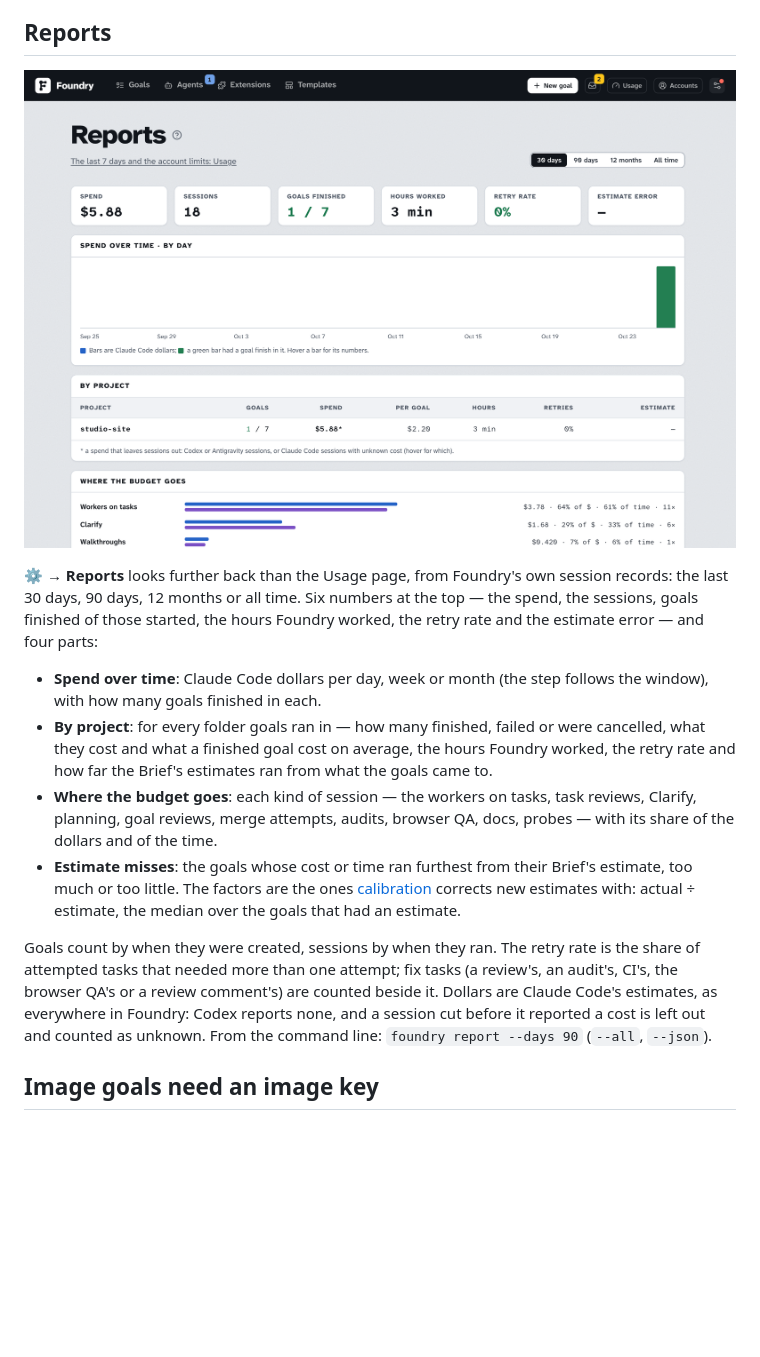
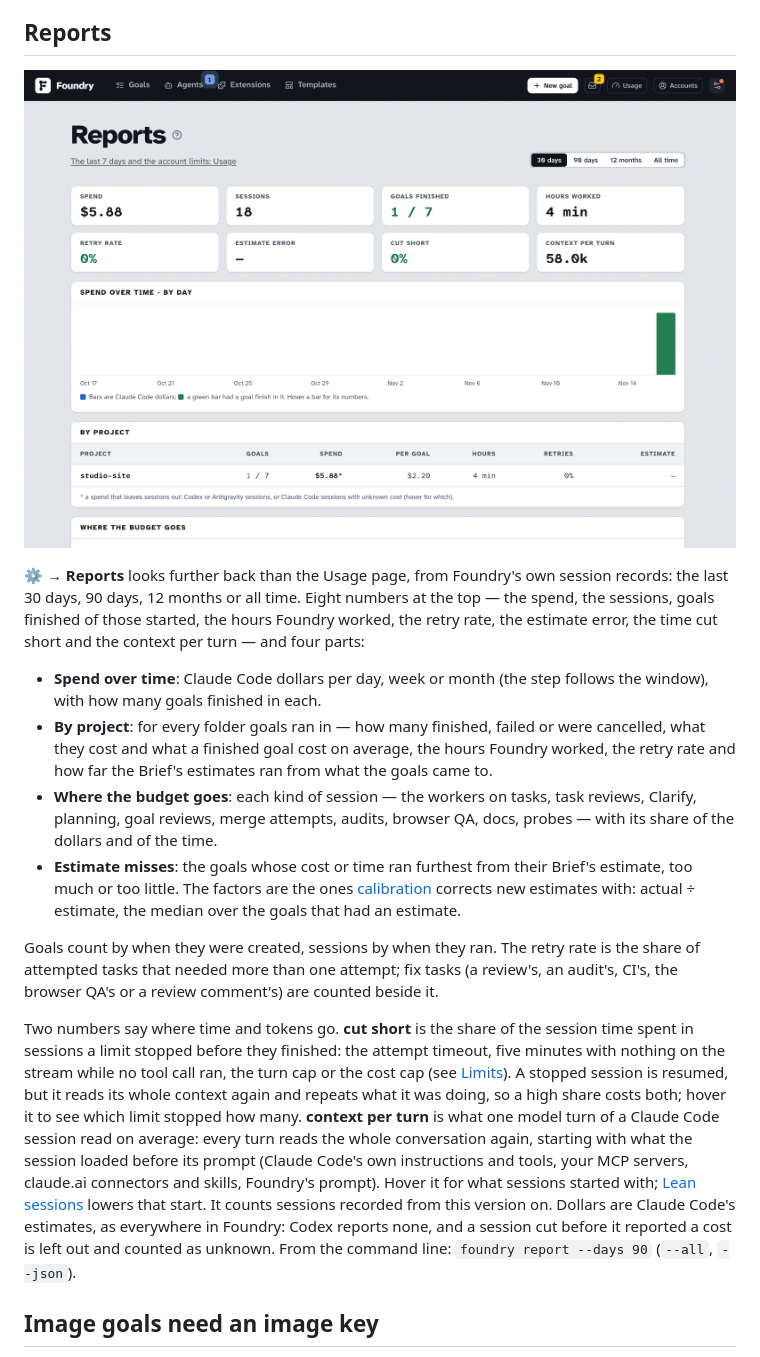
Before and after one commit to louiskhenghao/Foundry, a Markdown page: docs/guide/costs-and-usage.md, the part around one of its changes. Rendered like a GitHub page; pictures changed too: docs/guide/images/reports.png; blank space fills up the shorter version.

```diff
--- a/docs/guide/costs-and-usage.md
+++ b/docs/guide/costs-and-usage.md
@@ -98,12 +98,14 @@ Before the switch turns on, Foundry shows what the provider's terms say. Anthrop
 
-**⚙ → Reports** looks further back than the Usage page, from Foundry's own session records: the last 30 days, 90 days, 12 months or all time. Six numbers at the top — the spend, the sessions, goals finished of those started, the hours Foundry worked, the retry rate and the estimate error — and four parts:
+**⚙ → Reports** looks further back than the Usage page, from Foundry's own session records: the last 30 days, 90 days, 12 months or all time. Eight numbers at the top — the spend, the sessions, goals finished of those started, the hours Foundry worked, the retry rate, the estimate error, the time cut short and the context per turn — and four parts:
 
 - **Spend over time**: Claude Code dollars per day, week or month (the step follows the window), with how many goals finished in each.
 - **By project**: for every folder goals ran in — how many finished, failed or were cancelled, what they cost and what a finished goal cost on average, the hours Foundry worked, the retry rate and how far the Brief's estimates ran from what the goals came to.
 - **Where the budget goes**: each kind of session — the workers on tasks, task reviews, Clarify, planning, goal reviews, merge attempts, audits, browser QA, docs, probes — with its share of the dollars and of the time.
 - **Estimate misses**: the goals whose cost or time ran furthest from their Brief's estimate, too much or too little. The factors are the ones [calibration](./approving-the-brief.md#estimate-and-budget) corrects new estimates with: actual ÷ estimate, the median over the goals that had an estimate.
 
-Goals count by when they were created, sessions by when they ran. The retry rate is the share of attempted tasks that needed more than one attempt; fix tasks (a review's, an audit's, CI's, the browser QA's or a review comment's) are counted beside it. Dollars are Claude Code's estimates, as everywhere in Foundry: Codex reports none, and a session cut before it reported a cost is left out and counted as unknown. From the command line: `foundry report --days 90` (`--all`, `--json`).
+Goals count by when they were created, sessions by when they ran. The retry rate is the share of attempted tasks that needed more than one attempt; fix tasks (a review's, an audit's, CI's, the browser QA's or a review comment's) are counted beside it.
+
+Two numbers say where time and tokens go. **cut short** is the share of the session time spent in sessions a limit stopped before they finished: the attempt timeout, five minutes with nothing on the stream while no tool call ran, the turn cap or the cost cap (see [Limits](./settings.md#limits)). A stopped session is resumed, but it reads its whole context again and repeats what it was doing, so a high share costs both; hover it to see which limit stopped how many. **context per turn** is what one model turn of a Claude Code session read on average: every turn reads the whole conversation again, starting with what the session loaded before its prompt (Claude Code's own instructions and tools, your MCP servers, claude.ai connectors and skills, Foundry's prompt). Hover it for what sessions started with; [Lean sessions](./settings.md#skills) lowers that start. It counts sessions recorded from this version on. Dollars are Claude Code's estimates, as everywhere in Foundry: Codex reports none, and a session cut before it reported a cost is left out and counted as unknown. From the command line: `foundry report --days 90` (`--all`, `--json`).
 
 ## Image goals need an image key
 
```
Also changed, not shown: other parts of docs/guide/costs-and-usage.md (+1 -1 lines), docs/guide/costs-and-usage.zh.md (+5 -3 lines), 5 other files.
